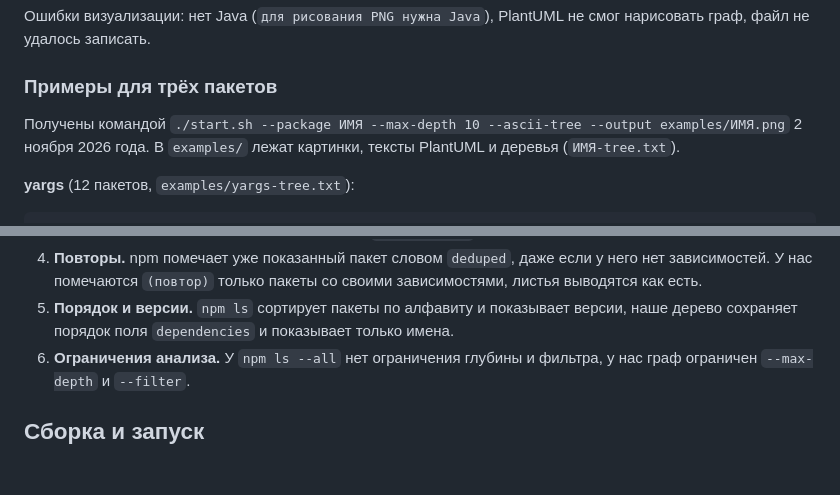
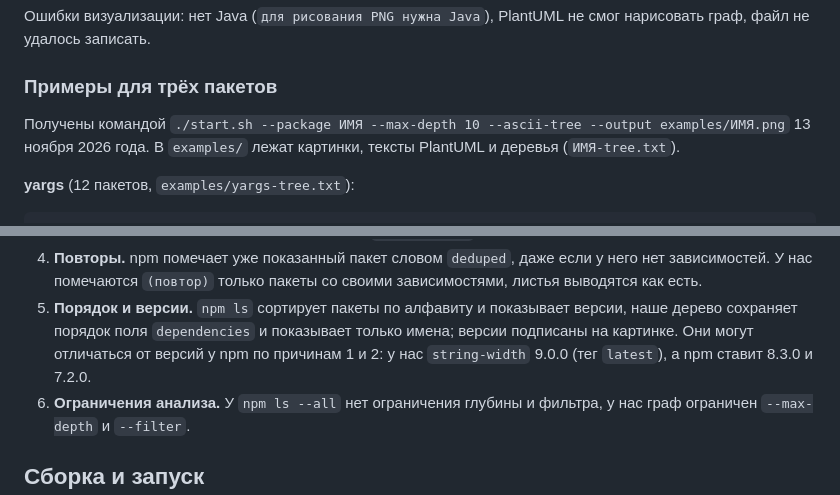
Before and after one commit to GoDeXxXx/npm-dependency-graph, a Markdown page: DOCUMENTATION.md, 2 parts joined by grey strips. GitHub-like rendering; blank space fills up the shorter version.

```diff
--- a/DOCUMENTATION.md
+++ b/DOCUMENTATION.md
@@ -300,7 +305,7 @@ A
 
 Получены командой
 `./start.sh --package ИМЯ --max-depth 10 --ascii-tree --output examples/ИМЯ.png`
-2 ноября 2026 года. В `examples/` лежат картинки, тексты PlantUML и
+13 ноября 2026 года. В `examples/` лежат картинки, тексты PlantUML и
 деревья (`ИМЯ-tree.txt`).
 
 **yargs** (12 пакетов, `examples/yargs-tree.txt`):
@@ -375,7 +380,9 @@ express (28), axios (4) и yargs (6) списки совпали, потому
    пакеты со своими зависимостями, листья выводятся как есть.
 5. **Порядок и версии.** `npm ls` сортирует пакеты по алфавиту и
    показывает версии, наше дерево сохраняет порядок поля `dependencies`
-   и показывает только имена.
+   и показывает только имена; версии подписаны на картинке. Они могут
+   отличаться от версий у npm по причинам 1 и 2: у нас `string-width`
+   9.0.0 (тег `latest`), а npm ставит 8.3.0 и 7.2.0.
 6. **Ограничения анализа.** У `npm ls --all` нет ограничения глубины и
    фильтра, у нас граф ограничен `--max-depth` и `--filter`.
 
```
Also changed, not shown: other parts of DOCUMENTATION.md (+5 -0 lines), examples/axios.png, examples/express.png, examples/yargs.png, 12 other files.
